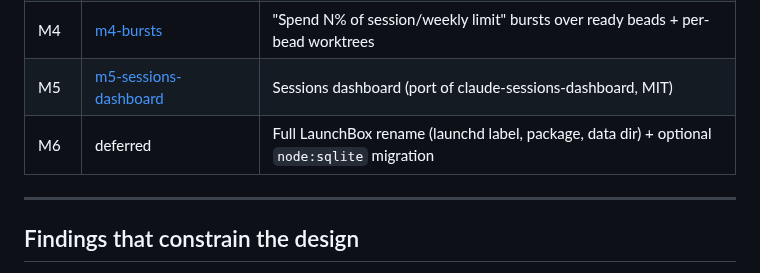
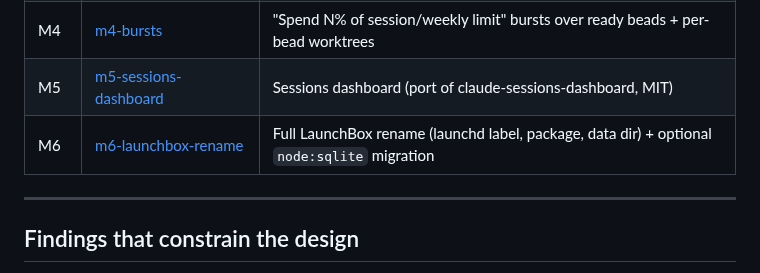
Before and after one commit to mostprovikki/LaunchBox, a Markdown page: docs/specs/2026-07-25-launchbox-design.md, the part around the change. GitHub-like rendering.

Commit message:
docs(spec): M6 LaunchBox rename + node:sqlite design (claude-scheduler-l6d)
Co-Authored-By: Claude Opus 5.5 <noreply@anthropic.com>

```diff
--- a/docs/specs/2026-07-25-launchbox-design.md
+++ b/docs/specs/2026-07-25-launchbox-design.md
@@ -23,7 +23,7 @@ Product name in UI/docs is **LaunchBox**. The launchd label (`com.claude-schedul
 | M4a | [m4a-beads-task-sources](../plans/2026-07-25-m4a-beads-task-sources.md) | Projects declare work in beads; the scheduler polls `bd ready` and runs it (shipped) |
 | M4 | [m4-bursts](../plans/2026-07-25-m4-bursts.md) | "Spend N% of session/weekly limit" bursts over ready beads + per-bead worktrees |
 | M5 | [m5-sessions-dashboard](../plans/2026-07-25-m5-sessions-dashboard.md) | Sessions dashboard (port of claude-sessions-dashboard, MIT) |
-| M6 | deferred | Full LaunchBox rename (launchd label, package, data dir) + optional `node:sqlite` migration |
+| M6 | [m6-launchbox-rename](2026-10-02-m6-launchbox-rename-design.md) | Full LaunchBox rename (launchd label, package, data dir) + optional `node:sqlite` migration |
 
 ---
 
```
Also changed, not shown: docs/specs/2026-10-02-m6-launchbox-rename-design.md (added, +120 -0 lines).
